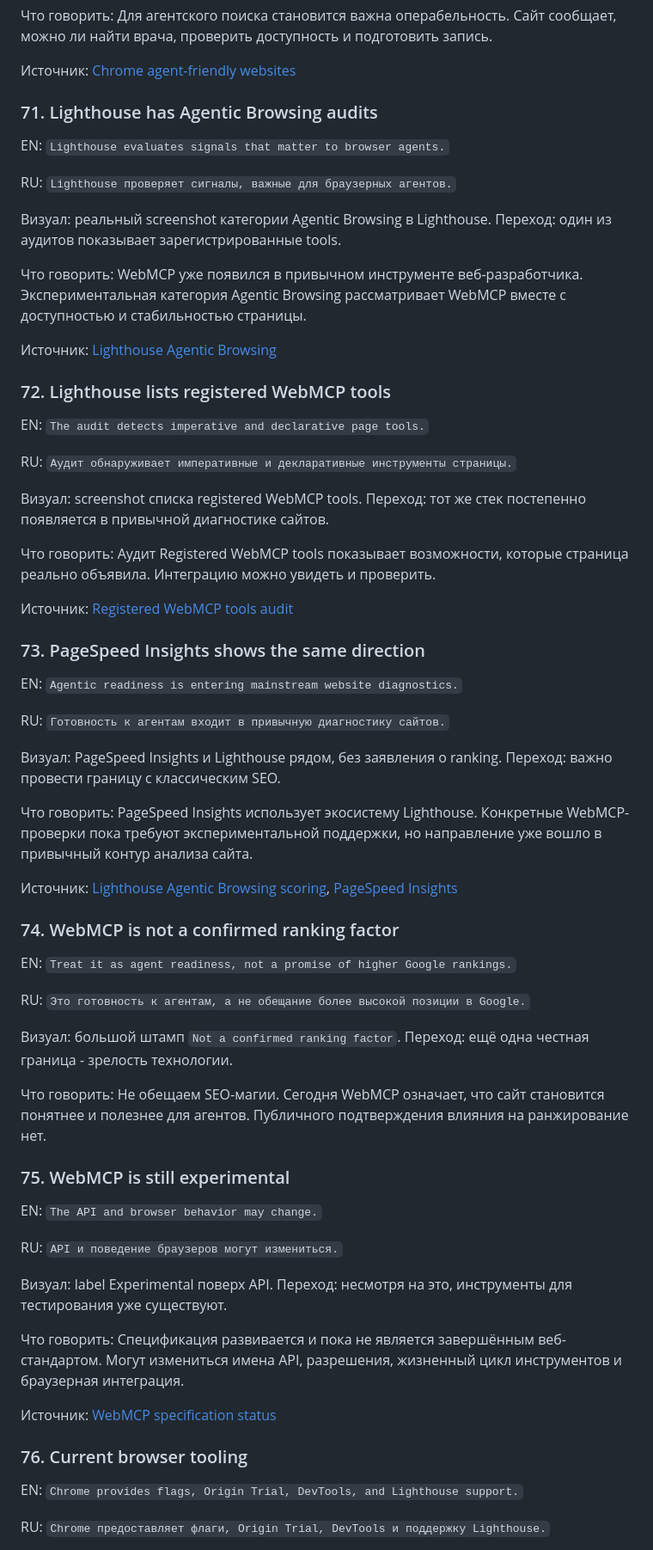
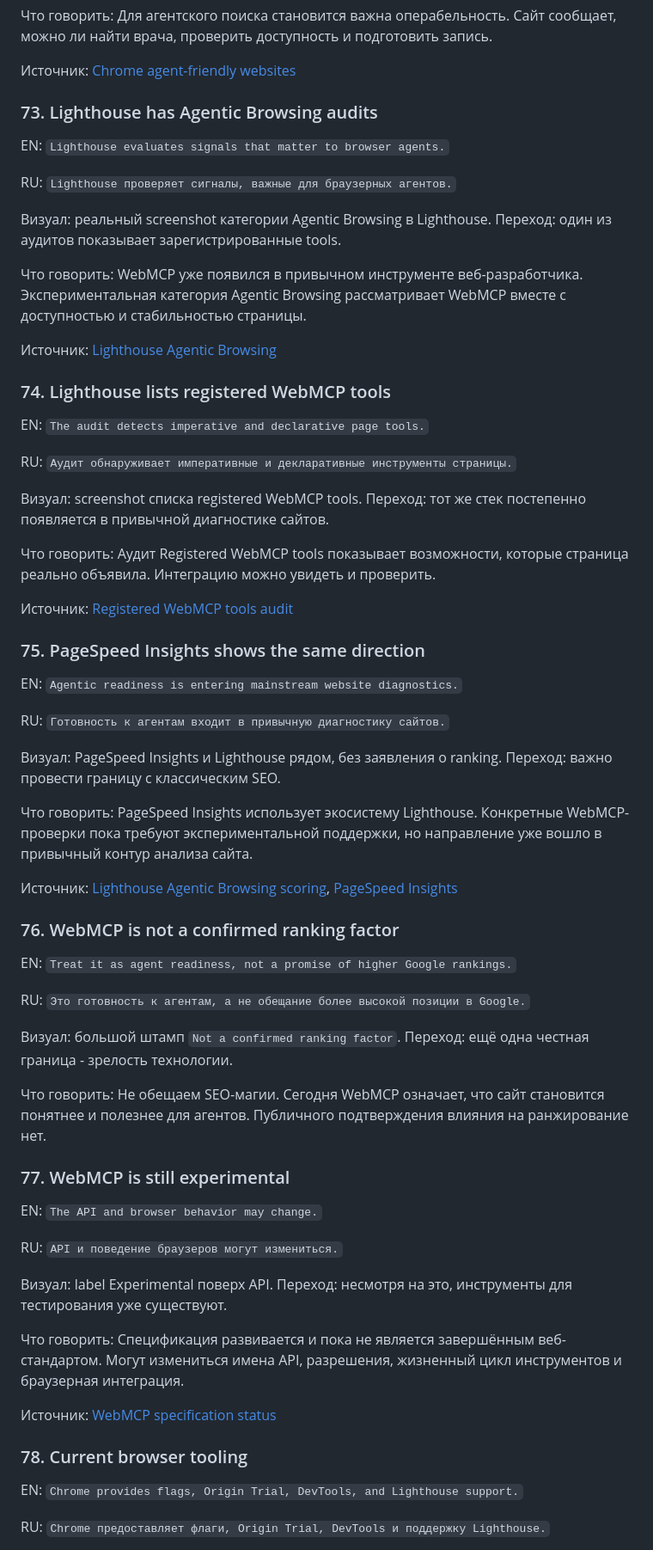
Before and after one commit to shmakovdima/doka-guide-content, a Markdown page: webmcp-presentation-draft.md, the part around one of its changes. Shown at 86% size. Rendered like a GitHub page.

```diff
--- a/webmcp-presentation-draft.md
+++ b/webmcp-presentation-draft.md
@@ -1061,7 +1116,7 @@ RU: `Сайт предоставляет действия, а не только
 
 Источник: [Chrome agent-friendly websites](https://developer.chrome.com/docs/ai/agents)
 
-### 71. Lighthouse has Agentic Browsing audits
+### 73. Lighthouse has Agentic Browsing audits
 
 EN: `Lighthouse evaluates signals that matter to browser agents.`
 
@@ -1073,7 +1128,7 @@ RU: `Lighthouse проверяет сигналы, важные для брау
 
 Источник: [Lighthouse Agentic Browsing](https://developer.chrome.com/docs/lighthouse/agentic-browsing/)
 
-### 72. Lighthouse lists registered WebMCP tools
+### 74. Lighthouse lists registered WebMCP tools
 
 EN: `The audit detects imperative and declarative page tools.`
 
@@ -1085,7 +1140,7 @@ RU: `Аудит обнаруживает императивные и декла
 
 Источник: [Registered WebMCP tools audit](https://developer.chrome.com/docs/lighthouse/agentic-browsing/registered-webmcp-tools)
 
-### 73. PageSpeed Insights shows the same direction
+### 75. PageSpeed Insights shows the same direction
 
 EN: `Agentic readiness is entering mainstream website diagnostics.`
 
@@ -1097,7 +1152,7 @@ RU: `Готовность к агентам входит в привычную
 
 Источник: [Lighthouse Agentic Browsing scoring](https://developer.chrome.com/docs/lighthouse/agentic-browsing/scoring), [PageSpeed Insights](https://pagespeed.web.dev/)
 
-### 74. WebMCP is not a confirmed ranking factor
+### 76. WebMCP is not a confirmed ranking factor
 
 EN: `Treat it as agent readiness, not a promise of higher Google rankings.`
 
@@ -1107,7 +1162,7 @@ RU: `Это готовность к агентам, а не обещание б
 
 Что говорить: Не обещаем SEO-магии. Сегодня WebMCP означает, что сайт становится понятнее и полезнее для агентов. Публичного подтверждения влияния на ранжирование нет.
 
-### 75. WebMCP is still experimental
+### 77. WebMCP is still experimental
 
 EN: `The API and browser behavior may change.`
 
@@ -1119,7 +1174,7 @@ RU: `API и поведение браузеров могут изменитьс
 
 Источник: [WebMCP specification status](https://webmachinelearning.github.io/webmcp/)
 
-### 76. Current browser tooling
+### 78. Current browser tooling
 
 EN: `Chrome provides flags, Origin Trial, DevTools, and Lighthouse support.`
 
```
Also changed, not shown: other parts of webmcp-presentation-draft.md (+63 -8 lines).
